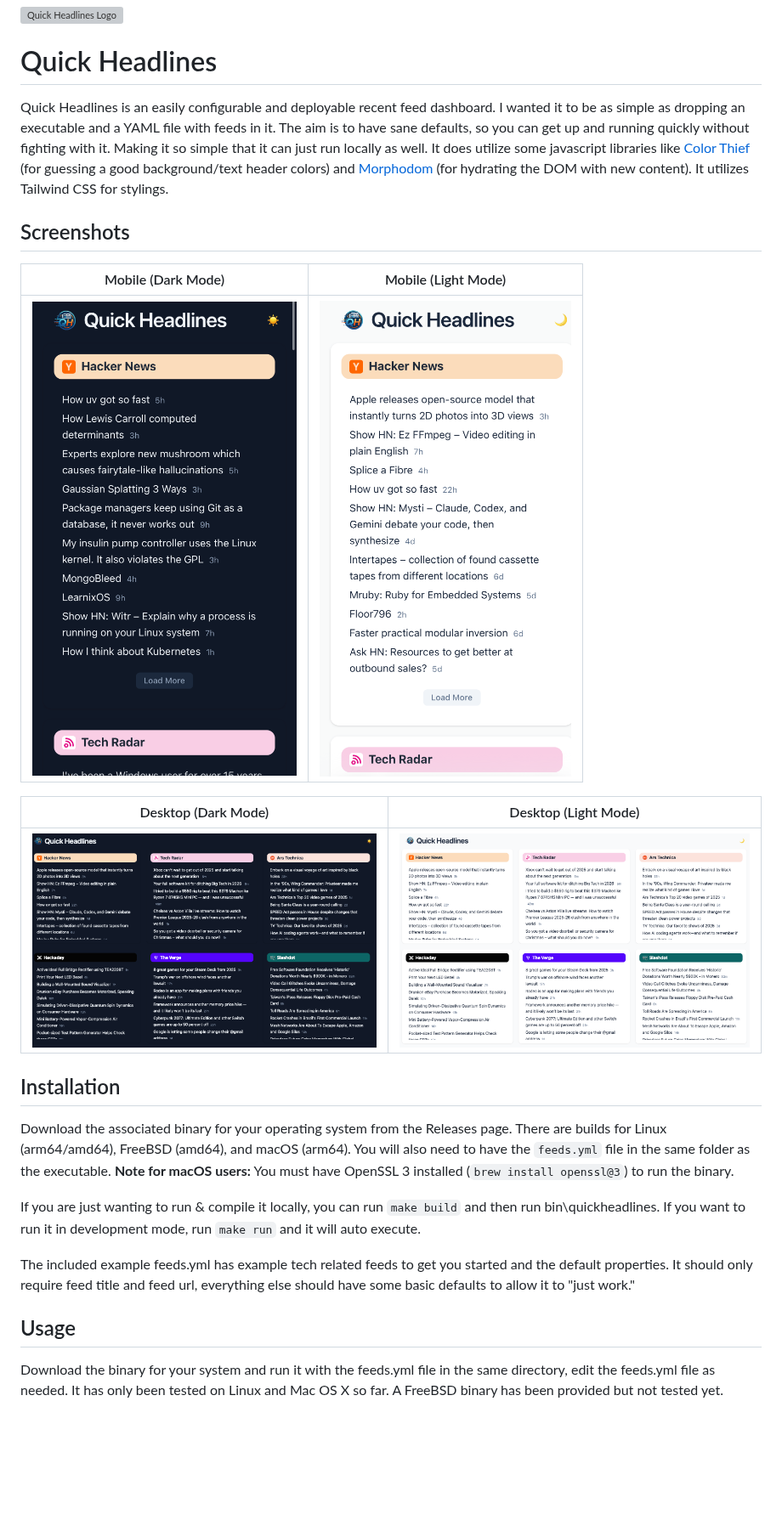
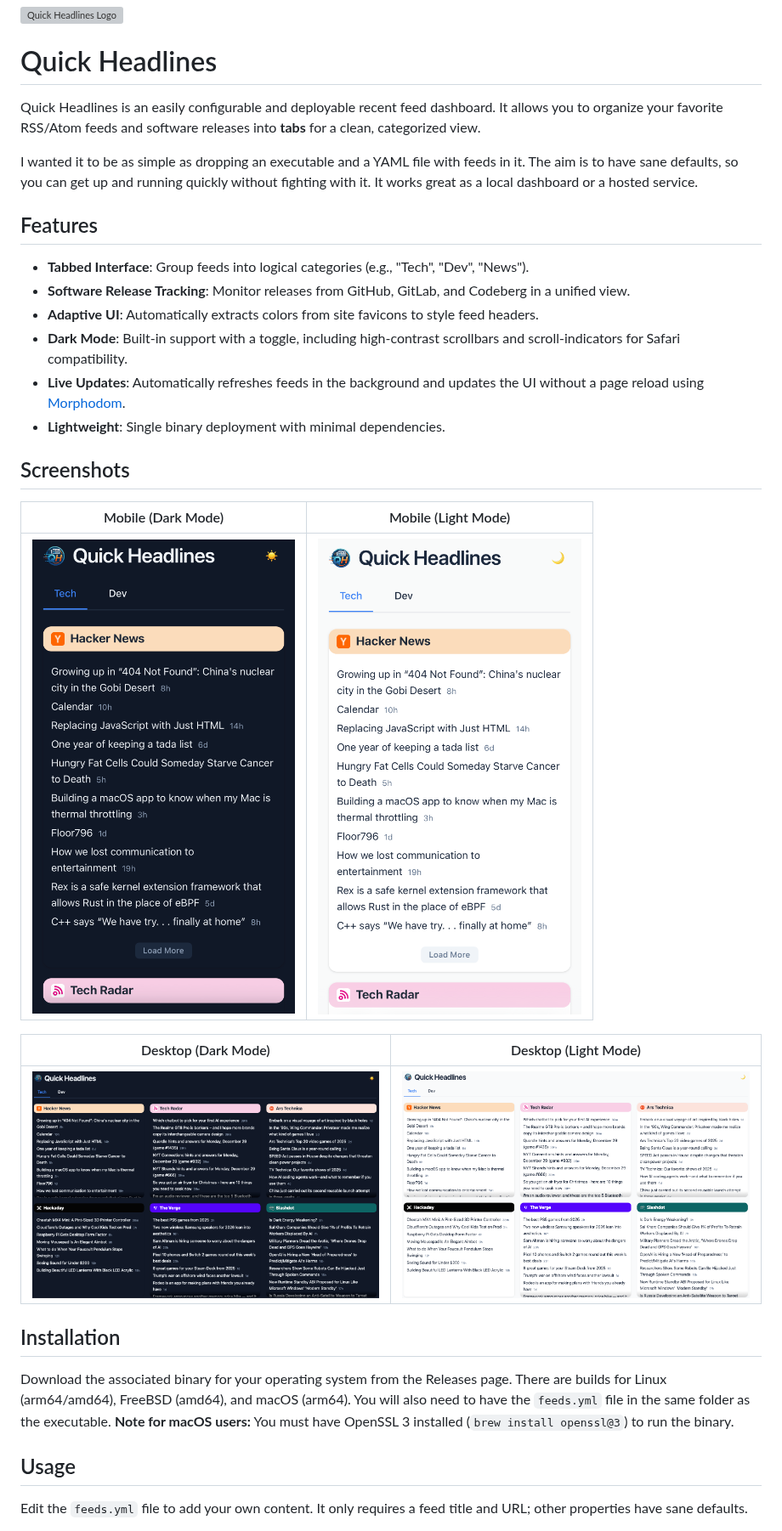
Before and after one commit to kritoke/quickheadlines, a Markdown page: README.md, the part around one of its changes. Shown at 85% size. Drawn GitHub-style; pictures changed too: ss/qh-desktop-dm-ss.png, ss/qh-desktop-lm-ss.png, ss/qh-mobile-dm-ss.png; blank space fills up the shorter version; grey boxes are pictures that could not be loaded.

Commit message:
Overhaul of the readme and updated screenshots with the tabs.

````diff
--- a/README.md
+++ b/README.md
@@ -2,11 +2,20 @@
 
 # Quick Headlines
 
+Quick Headlines is an easily configurable and deployable recent feed dashboard. It allows you to organize your favorite RSS/Atom feeds and software releases into **tabs** for a clean, categorized view.
 
-Quick Headlines is an easily configurable and deployable recent feed dashboard.  I wanted it to be as simple as dropping an executable and a YAML file with feeds in it.  The aim is to have sane defaults, so you can get up and running quickly without fighting with it.  Making it so simple that it can just run locally as well.  It does utilize some javascript libraries like [Color Thief](https://github.com/lokesh/color-thief) (for guessing a good background/text header colors) and [Morphodom](https://github.com/patrick-steele-idem/morphdom) (for hydrating the DOM with new content). It utilizes Tailwind CSS for stylings.
+I wanted it to be as simple as dropping an executable and a YAML file with feeds in it. The aim is to have sane defaults, so you can get up and running quickly without fighting with it. It works great as a local dashboard or a hosted service.
+
+## Features
+
+- **Tabbed Interface**: Group feeds into logical categories (e.g., "Tech", "Dev", "News").
+- **Software Release Tracking**: Monitor releases from GitHub, GitLab, and Codeberg in a unified view.
+- **Adaptive UI**: Automatically extracts colors from site favicons to style feed headers.
+- **Dark Mode**: Built-in support with a toggle, including high-contrast scrollbars and scroll-indicators for Safari compatibility.
+- **Live Updates**: Automatically refreshes feeds in the background and updates the UI without a page reload using [Morphodom](https://github.com/patrick-steele-idem/morphdom).
+- **Lightweight**: Single binary deployment with minimal dependencies.
 
 ## Screenshots
-
 Mobile (Dark Mode)           |  Mobile (Light Mode)
 :-------------------------:|:-------------------------:
 ![](ss/qh-mobile-dm-ss.png)  |  ![](ss/qh-mobile-lm-ss.png)
@@ -19,11 +28,7 @@ Desktop (Dark Mode)           |  Desktop (Light Mode)
 
 Download the associated binary for your operating system from the Releases page. There are builds for Linux (arm64/amd64), FreeBSD (amd64), and macOS (arm64). You will also need to have the `feeds.yml` file in the same folder as the executable.  **Note for macOS users:** You must have OpenSSL 3 installed (`brew install openssl@3`) to run the binary.
 
-If you are just wanting to run & compile it locally, you can run ```make build``` and then run bin\quickheadlines.  If you want to run it in development mode, run ```make run``` and it will auto execute.
-
-The included example feeds.yml has example tech related feeds to get you started and the default properties.  It should only require feed title and feed url, everything else should have some basic defaults to allow it to "just work."
-
 ## Usage
 
-Download the binary for your system and run it with the feeds.yml file in the same directory, edit the feeds.yml file as needed.  It has only been tested on Linux and Mac OS X so far.  A FreeBSD binary has been provided but not tested yet.
+Edit the `feeds.yml` file to add your own content. It only requires a feed title and URL; other properties have sane defaults.
 
````
Also changed, not shown: other parts of README.md (+29 -8 lines).
